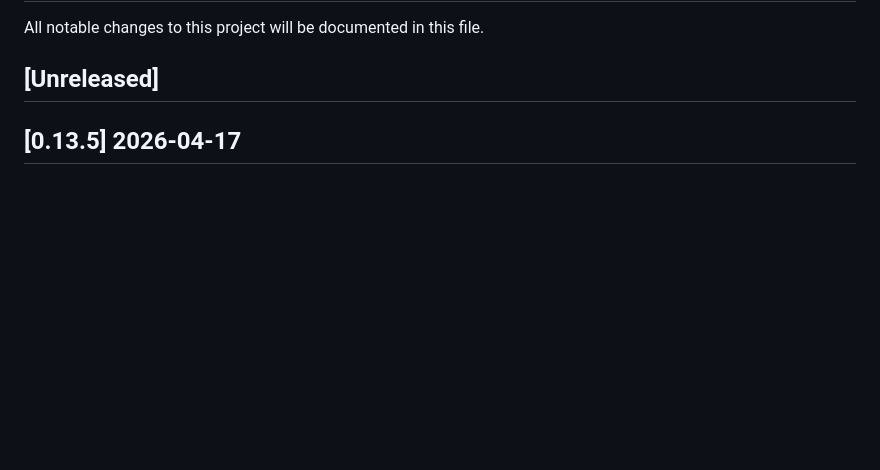
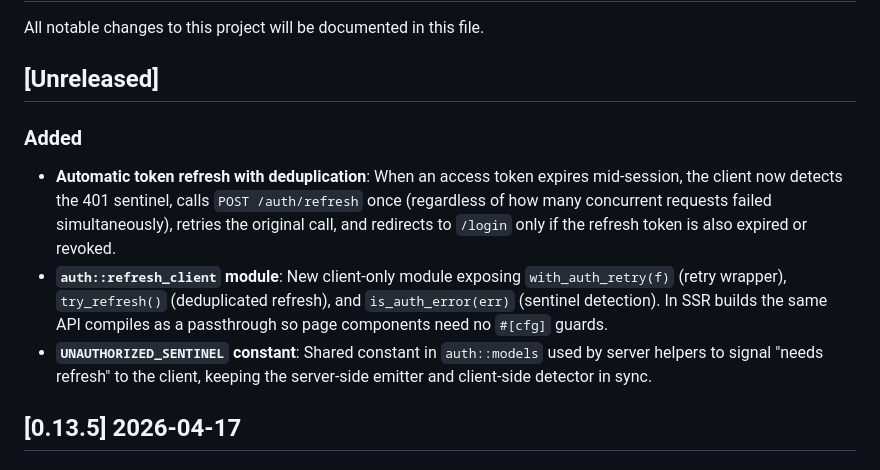
Before and after one commit to dghilardi/lekton, a Markdown page: CHANGELOG.md, the part around the change. Rendered like a GitHub page; blank space fills up the shorter version.

Commit message:
docs(changelog): document token refresh with deduplication feature
Co-Authored-By: Claude Sonnet 4.6 <noreply@anthropic.com>
Signed-off-by: Davide Ghilardi <ghilardi.davide@gmail.com>

```diff
--- a/CHANGELOG.md
+++ b/CHANGELOG.md
@@ -3,6 +3,11 @@
 All notable changes to this project will be documented in this file.
 
 ## [Unreleased]
+
+### Added
+- **Automatic token refresh with deduplication**: When an access token expires mid-session, the client now detects the 401 sentinel, calls `POST /auth/refresh` once (regardless of how many concurrent requests failed simultaneously), retries the original call, and redirects to `/login` only if the refresh token is also expired or revoked.
+- **`auth::refresh_client` module**: New client-only module exposing `with_auth_retry(f)` (retry wrapper), `try_refresh()` (deduplicated refresh), and `is_auth_error(err)` (sentinel detection). In SSR builds the same API compiles as a passthrough so page components need no `#[cfg]` guards.
+- **`UNAUTHORIZED_SENTINEL` constant**: Shared constant in `auth::models` used by server helpers to signal "needs refresh" to the client, keeping the server-side emitter and client-side detector in sync.
 
 ## [0.13.5] 2026-04-17
 
```
